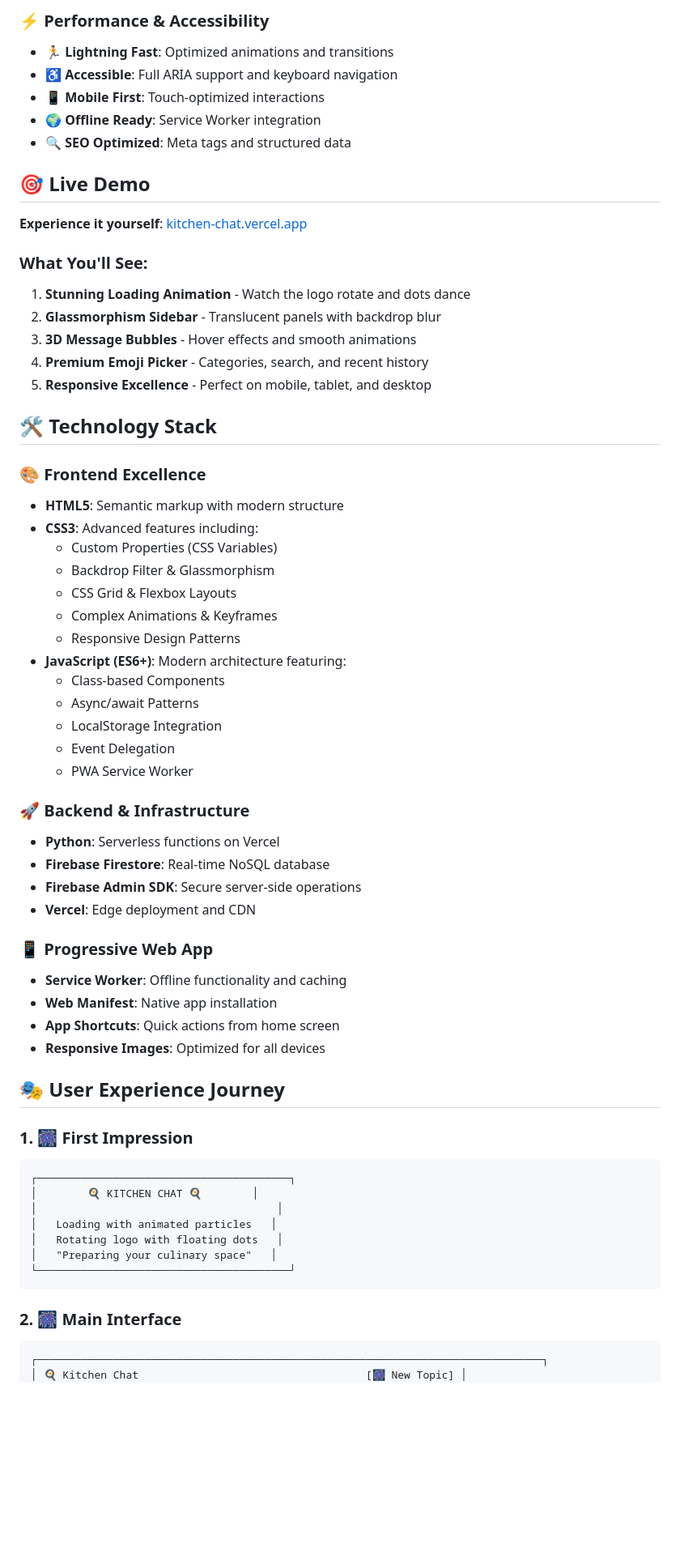
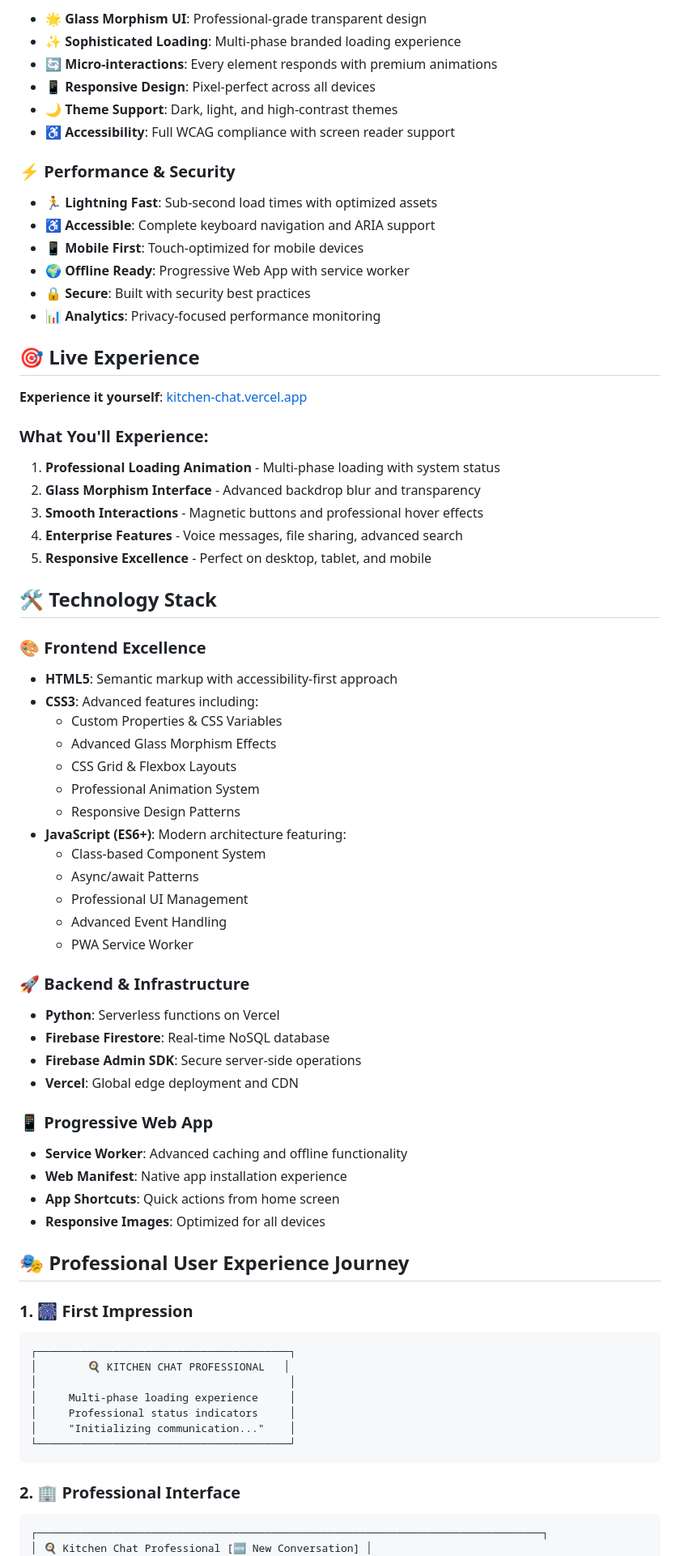
Before and after one commit to Gasfornuis/Kitchen-chat, a Markdown page: README.md, the part around one of its changes. Shown at 81% size. GitHub-like rendering; blank space fills up the shorter version.

Commit message:
Update README with professional branding and enhanced documentation

````diff
--- a/README.md
+++ b/README.md
@@ -73,66 +74,81 @@
 
-### ⚡ Performance & Accessibility
-- **🏃 Lightning Fast**: Optimized animations and transitions
-- **♿ Accessible**: Full ARIA support and keyboard navigation
-- **📱 Mobile First**: Touch-optimized interactions
-- **🌍 Offline Ready**: Service Worker integration
-- **🔍 SEO Optimized**: Meta tags and structured data
+- **🌟 Glass Morphism UI**: Professional-grade transparent design
+- **✨ Sophisticated Loading**: Multi-phase branded loading experience
+- **🔄 Micro-interactions**: Every element responds with premium animations
+- **📱 Responsive Design**: Pixel-perfect across all devices
+- **🌙 Theme Support**: Dark, light, and high-contrast themes
+- **♿ Accessibility**: Full WCAG compliance with screen reader support
 
-## 🎯 Live Demo
+### ⚡ Performance & Security
+
+- **🏃 Lightning Fast**: Sub-second load times with optimized assets
+- **♿ Accessible**: Complete keyboard navigation and ARIA support
+- **📱 Mobile First**: Touch-optimized for mobile devices
+- **🌍 Offline Ready**: Progressive Web App with service worker
+- **🔒 Secure**: Built with security best practices
+- **📊 Analytics**: Privacy-focused performance monitoring
+
+## 🎯 Live Experience
 
 **Experience it yourself**: [kitchen-chat.vercel.app](https://kitchen-chat.vercel.app)
 
-### What You'll See:
-1. **Stunning Loading Animation** - Watch the logo rotate and dots dance
-2. **Glassmorphism Sidebar** - Translucent panels with backdrop blur
-3. **3D Message Bubbles** - Hover effects and smooth animations
-4. **Premium Emoji Picker** - Categories, search, and recent history
-5. **Responsive Excellence** - Perfect on mobile, tablet, and desktop
+### What You'll Experience:
+
+1. **Professional Loading Animation** - Multi-phase loading with system status
+2. **Glass Morphism Interface** - Advanced backdrop blur and transparency
+3. **Smooth Interactions** - Magnetic buttons and professional hover effects
+4. **Enterprise Features** - Voice messages, file sharing, advanced search
+5. **Responsive Excellence** - Perfect on desktop, tablet, and mobile
 
 ## 🛠️ Technology Stack
 
 ### 🎨 Frontend Excellence
-- **HTML5**: Semantic markup with modern structure
+
+- **HTML5**: Semantic markup with accessibility-first approach
 - **CSS3**: Advanced features including:
-  - Custom Properties (CSS Variables)
-  - Backdrop Filter & Glassmorphism
+  - Custom Properties & CSS Variables
+  - Advanced Glass Morphism Effects
   - CSS Grid & Flexbox Layouts
-  - Complex Animations & Keyframes
+  - Professional Animation System
   - Responsive Design Patterns
 - **JavaScript (ES6+)**: Modern architecture featuring:
-  - Class-based Components
+  - Class-based Component System
   - Async/await Patterns
-  - LocalStorage Integration
-  - Event Delegation
+  - Professional UI Management
+  - Advanced Event Handling
   - PWA Service Worker
 
 ### 🚀 Backend & Infrastructure
+
 - **Python**: Serverless functions on Vercel
 - **Firebase Firestore**: Real-time NoSQL database
 - **Firebase Admin SDK**: Secure server-side operations
-- **Vercel**: Edge deployment and CDN
+- **Vercel**: Global edge deployment and CDN
 
 ### 📱 Progressive Web App
-- **Service Worker**: Offline functionality and caching
-- **Web Manifest**: Native app installation
+
+- **Service Worker**: Advanced caching and offline functionality
+- **Web Manifest**: Native app installation experience
 - **App Shortcuts**: Quick actions from home screen
 - **Responsive Images**: Optimized for all devices
 
-## 🎭 User Experience Journey
+## 🎭 Professional User Experience Journey
 
 ### 1. 🎆 First Impression
+
 ```
 ┌────────────────────────────────────────┐
-│        🍳 KITCHEN CHAT 🍳        │
-│                                      │
-│   Loading with animated particles   │
-│   Rotating logo with floating dots   │
-│   "Preparing your culinary space"   │
+│        🍳 KITCHEN CHAT PROFESSIONAL   │
+│                                        │
+│     Multi-phase loading experience     │
+│     Professional status indicators     │
+│     "Initializing communication..."    │
 └────────────────────────────────────────┘
 ```
 
-### 2. 🎆 Main Interface
+### 2. 🏢 Professional Interface
+
 ```
 ┌────────────────────────────────────────────────────────────────────────────────┐
-│ 🍳 Kitchen Chat                                    [🎆 New Topic] │
+│ 🍳 Kitchen Chat Professional [🆕 New Conversation] │
 ├────────────────────────────────────────────────────────────────────────────────┤
````
Also changed, not shown: other parts of README.md (+202 -152 lines).
